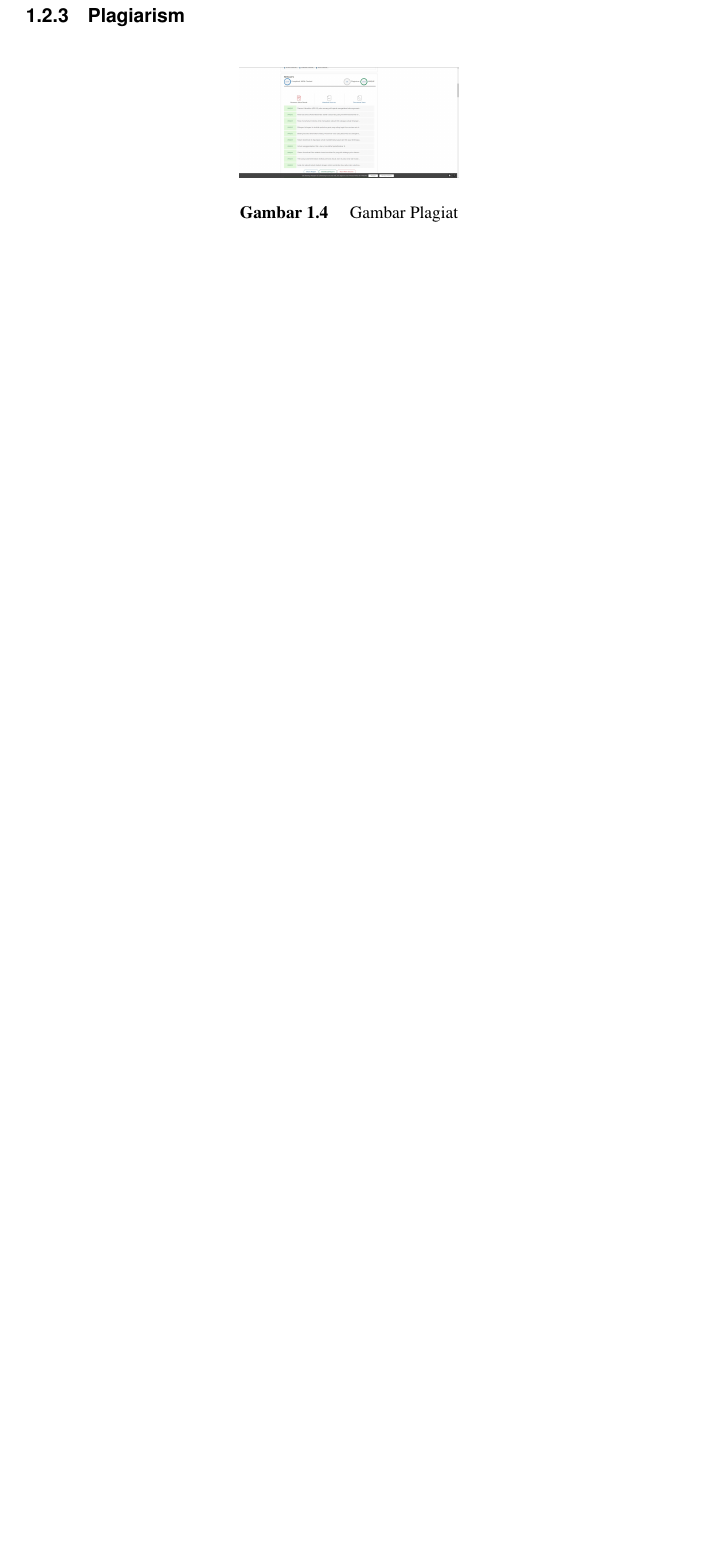
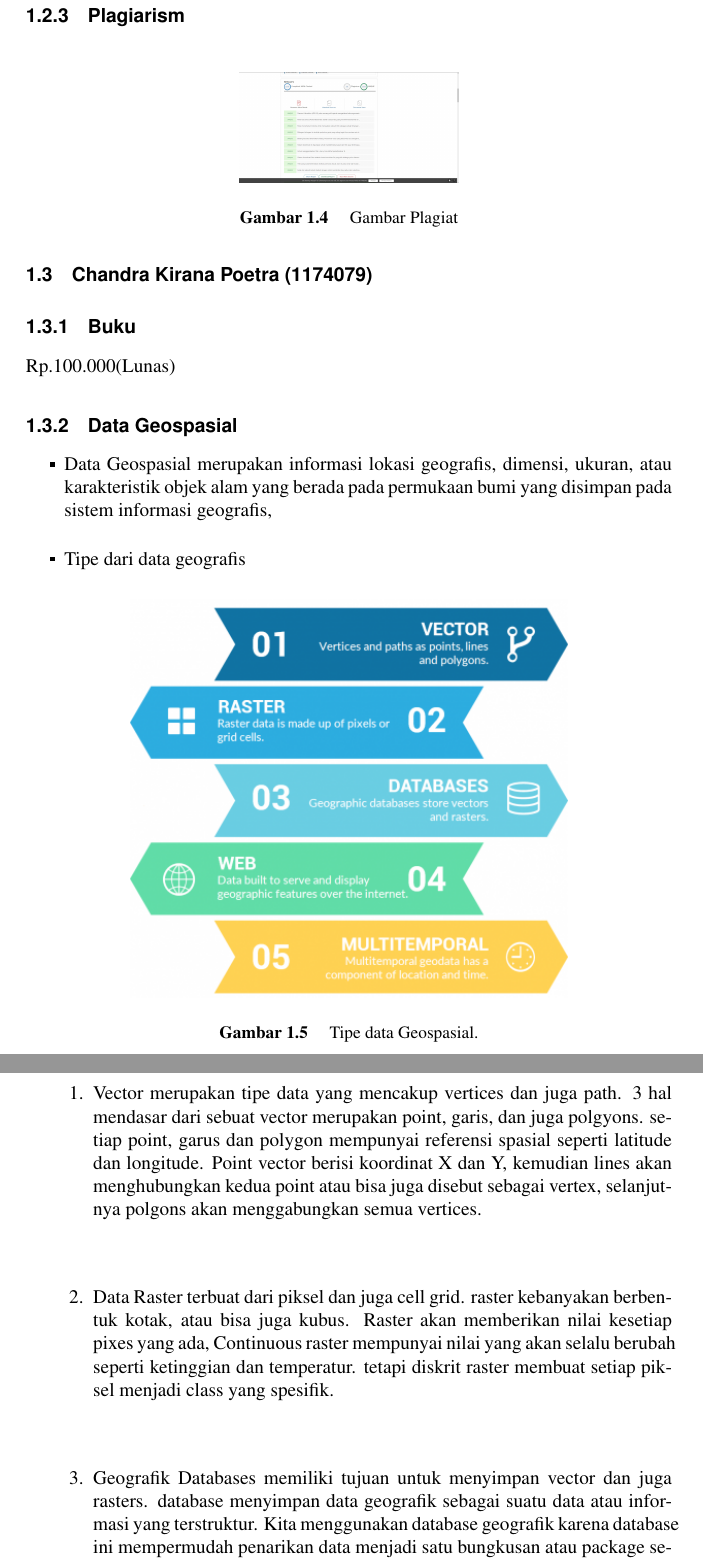
Before and after one commit to marifqir/SIG-3C, a LaTeX thesis (main.tex, which reads chapters/tugas1/1174079.tex): part of page 33 of 36 before the commit and two parts of pages 33 and 34 of 40 after it, the two joined at a grey line, cut so that both start at the same text, the shorter picture padded with empty space. Compiled offline with pdfLaTeX.

Commit message:
Tugas SIG Chandra KP

```diff
--- /dev/null
+++ b/chapters/tugas1/1174079.tex
@@ -0,0 +1,19 @@
+\section{Chandra Kirana Poetra (1174079)}
+\subsection{Buku}
+Rp.100.000(Lunas)
+\subsection{Data Geospasial}
+\begin{itemize}
+	\item Data Geospasial merupakan informasi lokasi geografis, dimensi, ukuran, atau karakteristik objek alam yang berada pada permukaan 	bumi yang disimpan pada sistem informasi geografis,
+	\item Tipe dari data geografis
+	\begin{enumerate}
+\begin{figure}[H]
+	\includegraphics[width=8cm]{figures/Tugas1/1174079/vector.png}
+	\centering
+	\caption{Tipe data Geospasial.}
+\end{figure}
+
+	\item Vector merupakan tipe data yang mencakup vertices dan juga path. 3 hal mendasar dari sebuat vector merupakan point, garis, dan juga polgyons. setiap point, garus dan polygon mempunyai referensi spasial seperti latitude dan longitude. Point vector berisi koordinat X dan Y, kemudian lines akan menghubungkan kedua point atau bisa juga disebut sebagai vertex, selanjutnya polgons akan menggabungkan semua vertices.
+
+	\item Data Raster terbuat dari piksel dan juga cell grid. raster kebanyakan berbentuk kotak, atau bisa juga kubus. Raster akan memberikan nilai kesetiap pixes yang ada, Continuous raster mempunyai nilai yang akan selalu berubah seperti ketinggian dan temperatur. tetapi diskrit raster membuat setiap piksel menjadi class yang spesifik.
+	\item Geografik Databases memiliki tujuan untuk menyimpan vector dan juga rasters. database menyimpan data geografik sebagai suatu data atau informasi yang terstruktur. Kita menggunakan database geografik karena database ini mempermudah penarikan data menjadi satu bungkusan atau package sehingga menjadi lebih mudah untuk membuat versi tersendiri ataupun hal-hal lain.
+	\item Web Files seperti GeoJSON , GeoRSS dan web mapping services digunakan untuk melayani dan memperlihatkan data geografis melalui internet.
```
Also changed, not shown: main.tex (+1 -0 lines), figures/Tugas1/1174079/plagiarisme.png (added), figures/Tugas1/1174079/vector.png (added), main.pdf, chapters/tugas1/1174079.tex (36 more changed lines), 1 other file.
